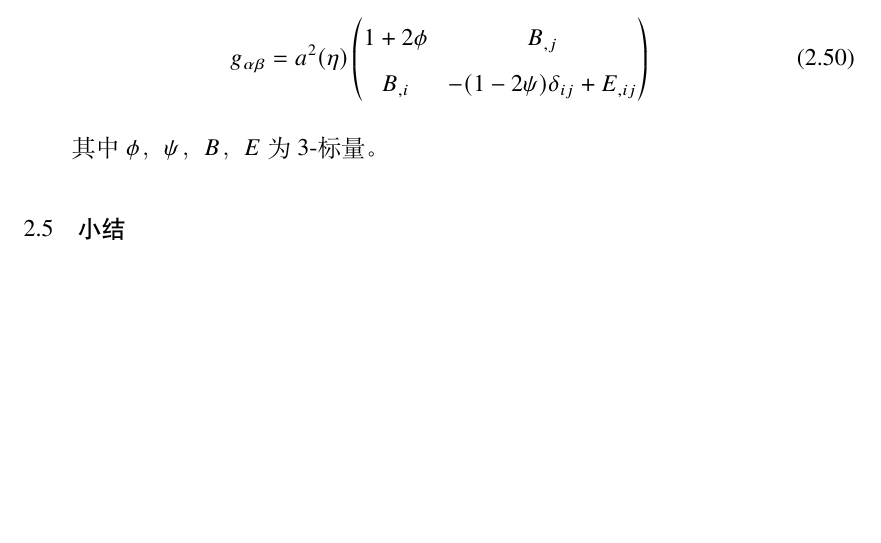
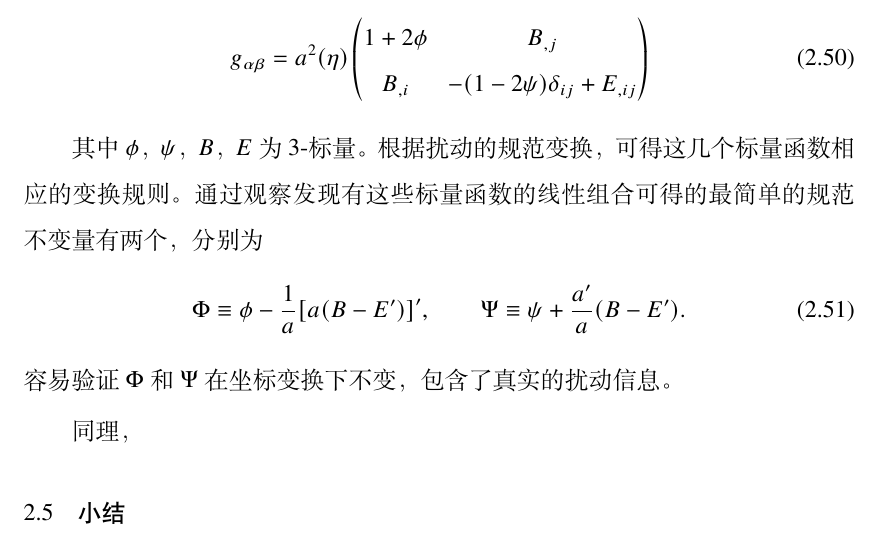
Before and after one commit to spiedeman/Doctor_Thesis, a LaTeX thesis (Thesis.tex, which reads Tex/chaps/chap2sec4.tex): part of page 30 of 56, cut so that both start at the same text, the shorter picture padded with empty space. Compiled offline with XeLaTeX; a missing font is replaced by an installed copy or a similar font.

Commit message:
2019-11-07

```diff
--- a/Tex/chaps/chap2sec4.tex
+++ b/Tex/chaps/chap2sec4.tex
@@ -53,3 +53,14 @@ q=q(x^{\rho})-^{(0)}q(x^{\rho})$按如下方式变换
 \end{align}
 
 其中$\phi$，$\psi$，$B$，$E$为3-标量。
+根据扰动的规范变换，可得这几个标量函数相应的变换规则。通过观察发现有这些标量函数的线性组合可得的最简单的
+规范不变量有两个，分别为
+\begin{align}
+  \label{eq:gauge-invariant-scalar}
+  \Phi\equiv \phi -\frac{1}{a}{[a{\left(B-E^{\prime}\right)}]}^{\prime}
+  ,\qquad
+  \Psi \equiv \psi + \frac{a^{\prime}}{a}{\left(B-E^{\prime}\right)}.
+\end{align}
+容易验证$\Phi$和$\Psi$在坐标变换下不变，包含了真实的扰动信息。
+
+同理，
```
Also changed, not shown: Tex/chaps/chap2sec3.tex (+1 -1 lines), Tmp/Thesis.pdf, 5 other files.
